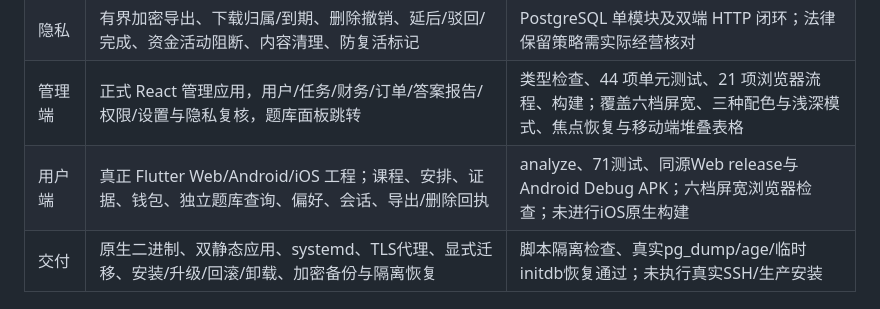
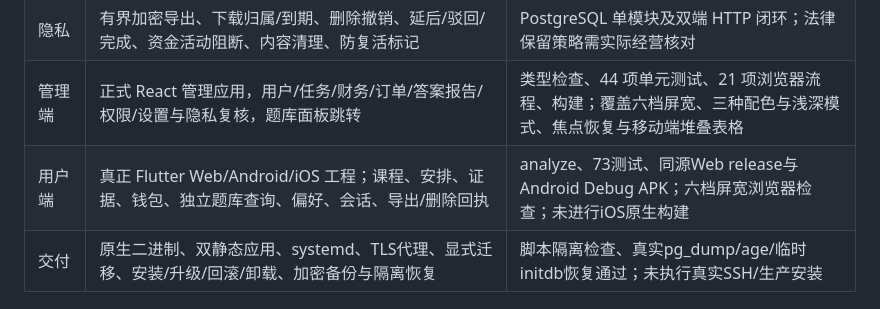
Before and after one commit to onprs/ByebyeOCS, a Markdown page: docs/development/local-implementation.md, the part around the change. Drawn GitHub-style.

```diff
--- a/docs/development/local-implementation.md
+++ b/docs/development/local-implementation.md
@@ -17,7 +17,7 @@
 | 事件与运维 | 事务 outbox、提交后投递序号、SSE 游标/权限、会话重验、存储与备份闸门、保留清理 | 本机可核验；目标容量/RPO/RTO尚未实测 |
 | 隐私 | 有界加密导出、下载归属/到期、删除撤销、延后/驳回/完成、资金活动阻断、内容清理、防复活标记 | PostgreSQL 单模块及双端 HTTP 闭环；法律保留策略需实际经营核对 |
 | 管理端 | 正式 React 管理应用，用户/任务/财务/订单/答案报告/权限/设置与隐私复核，题库面板跳转 | 类型检查、44 项单元测试、21 项浏览器流程、构建；覆盖六档屏宽、三种配色与浅深模式、焦点恢复与移动端堆叠表格 |
-| 用户端 | 真正 Flutter Web/Android/iOS 工程；课程、安排、证据、钱包、独立题库查询、偏好、会话、导出/删除回执 | analyze、71测试、同源Web release与Android Debug APK；六档屏宽浏览器检查；未进行iOS原生构建 |
+| 用户端 | 真正 Flutter Web/Android/iOS 工程；课程、安排、证据、钱包、独立题库查询、偏好、会话、导出/删除回执 | analyze、73测试、同源Web release与Android Debug APK；六档屏宽浏览器检查；未进行iOS原生构建 |
 | 交付 | 原生二进制、双静态应用、systemd、TLS代理、显式迁移、安装/升级/回滚/卸载、加密备份与隔离恢复 | 脚本隔离检查、真实pg_dump/age/临时initdb恢复通过；未执行真实SSH/生产安装 |
 
 ## 验证记录
```
Also changed, not shown: DESIGN.md (+1 -1 lines), docs/design/ui-review-online.md (+1 -1 lines).
